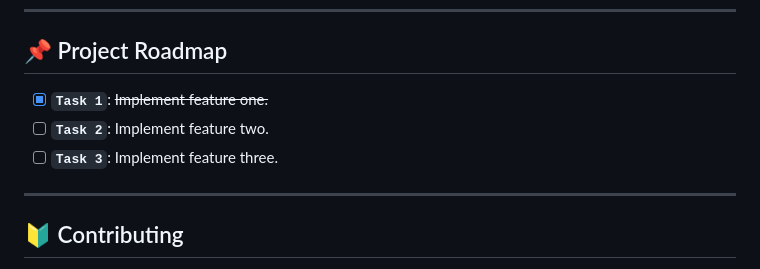
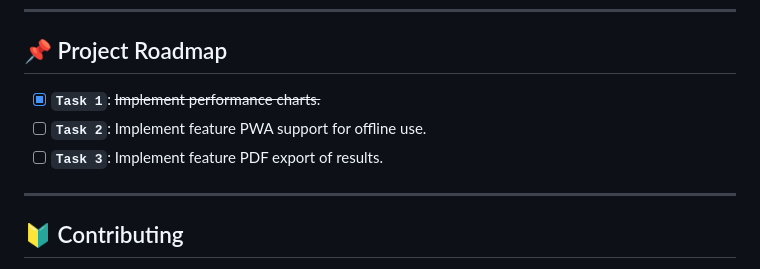
Before and after one commit to Atharva0123/SIP-EMI_Calculator, a Markdown page: README.md, the part around the change. Drawn GitHub-style.

Commit message:
Update project roadmap tasks in README

```diff
--- a/README.md
+++ b/README.md
@@ -139,9 +139,9 @@ echo 'INSERT-TEST-COMMAND-HERE'
 ---
 ## 📌 Project Roadmap
 
-- [X] **`Task 1`**: <strike>Implement feature one.</strike>
-- [ ] **`Task 2`**: Implement feature two.
-- [ ] **`Task 3`**: Implement feature three.
+- [X] **`Task 1`**: <strike>Implement performance charts.</strike>
+- [ ] **`Task 2`**: Implement feature PWA support for offline use.
+- [ ] **`Task 3`**: Implement feature PDF export of results.
 
 ---
 
```
